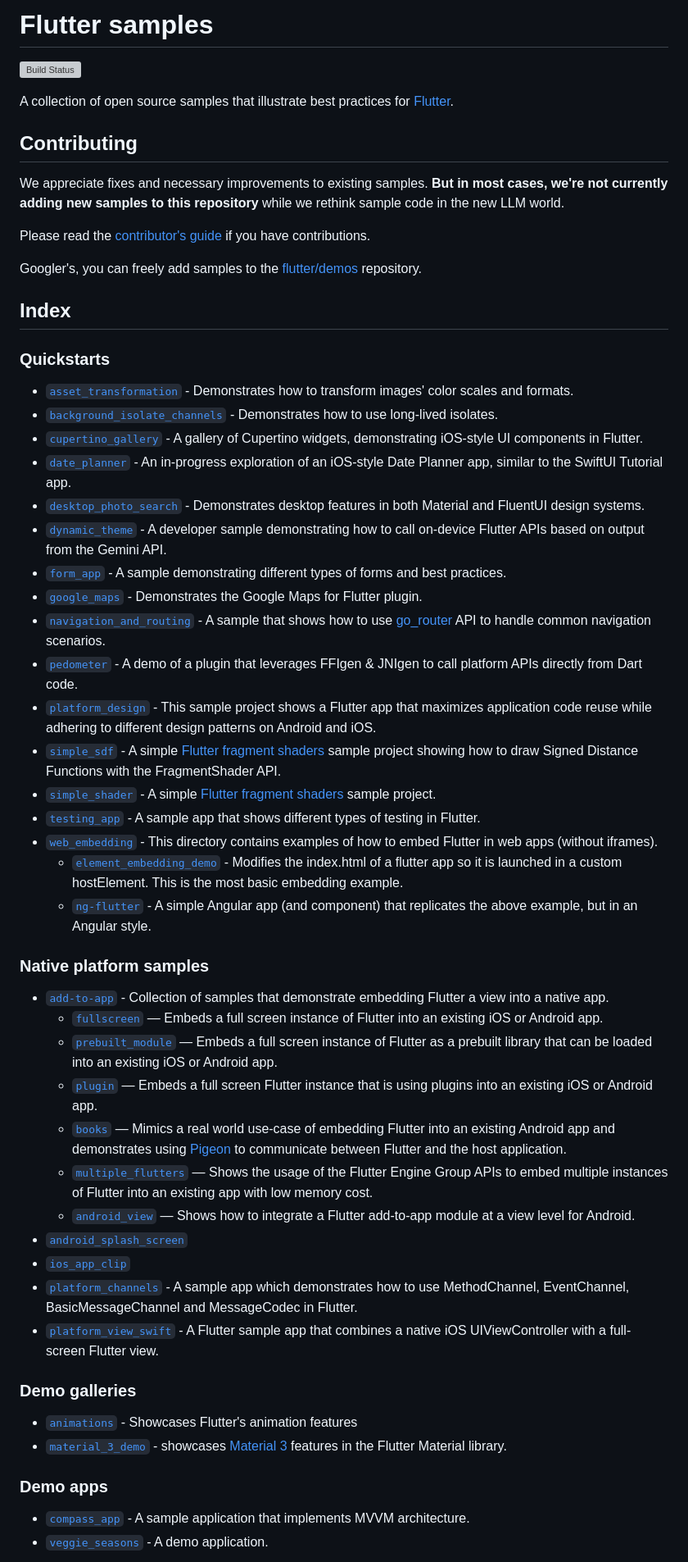
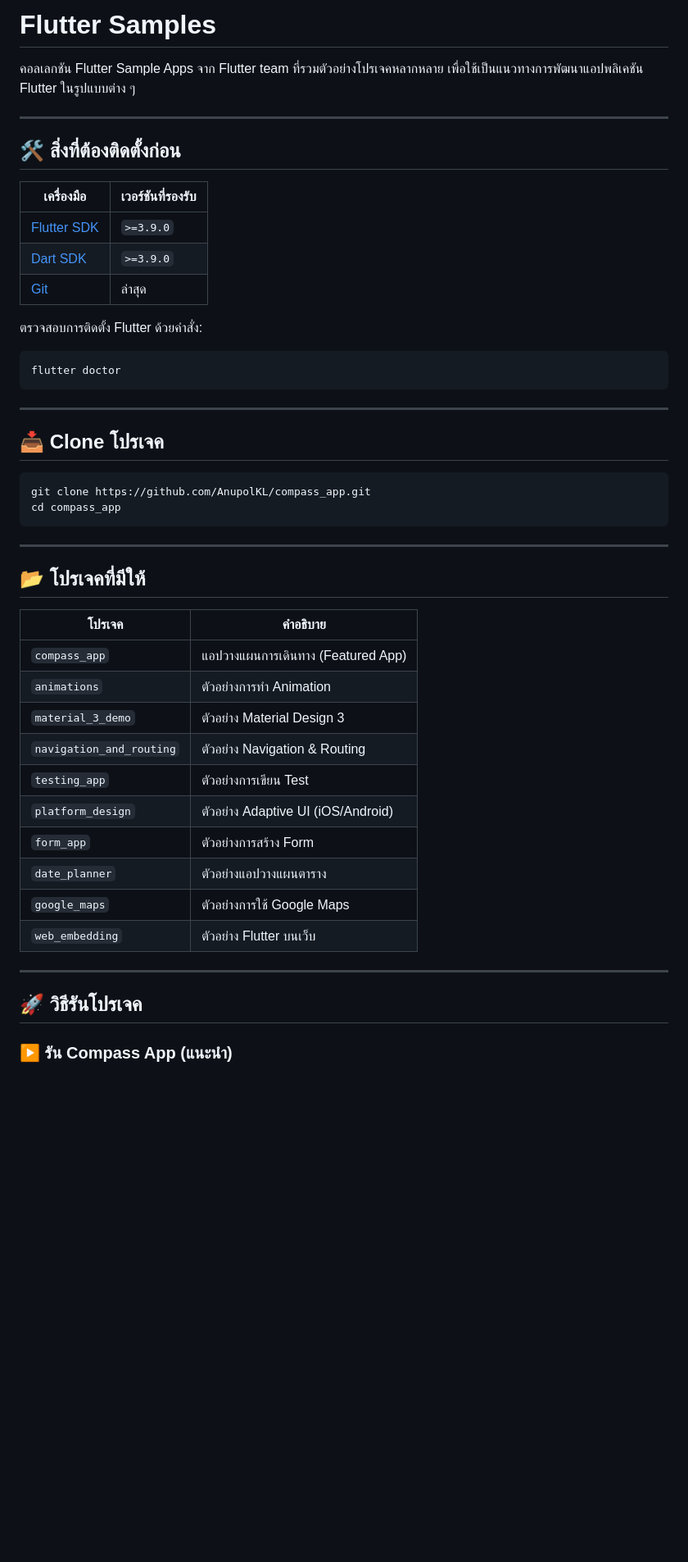
Before and after one commit to AnupolKL/compass_app, a Markdown page: README.md, the part around one of its changes. Shown at 82% size. GitHub-like rendering; blank space fills up the shorter version; grey boxes are pictures that could not be loaded.

````diff
--- a/README.md
+++ b/README.md
@@ -1,70 +1,52 @@
-# Flutter samples
+# Flutter Samples
 
-[![Build Status](https://github.com/flutter/samples/workflows/Main%20Branch%20CI/badge.svg)](https://github.com/flutter/samples/actions?workflow=Main%20Branch%20CI)
+คอลเลกชัน Flutter Sample Apps จาก Flutter team ที่รวมตัวอย่างโปรเจคหลากหลาย เพื่อใช้เป็นแนวทางการพัฒนาแอปพลิเคชัน Flutter ในรูปแบบต่าง ๆ
 
-A collection of open source samples that illustrate best practices for
-[Flutter].
+---
 
-## Contributing
+## 🛠️ สิ่งที่ต้องติดตั้งก่อน
 
-We appreciate fixes and necessary improvements to existing samples. **But in most cases, we're not currently adding new samples to this repository** while we rethink sample code in the new LLM world.
+| เครื่องมือ | เวอร์ชันที่รองรับ |
+|---|---|
+| [Flutter SDK](https://docs.flutter.dev/get-started/install) | `>=3.9.0` |
+| [Dart SDK](https://dart.dev/get-dart) | `>=3.9.0` |
+| [Git](https://git-scm.com/) | ล่าสุด |
 
-Please read the [contributor's guide] if you have contributions.
+ตรวจสอบการติดตั้ง Flutter ด้วยคำสั่ง:
 
-Googler's, you can freely add samples to the [flutter/demos] repository.
+```bash
+flutter doctor
+```
 
-## Index
+---
 
-### Quickstarts
+## 📥 Clone โปรเจค
 
-* [`asset_transformation`] - Demonstrates how to transform images' color scales and formats.
-* [`background_isolate_channels`] - Demonstrates how to use long-lived isolates.
-* [`cupertino_gallery`] - A gallery of Cupertino widgets, demonstrating iOS-style UI components in Flutter.
-* [`date_planner`] - An in-progress exploration of an iOS-style Date Planner app, similar to the SwiftUI Tutorial app.
-* [`desktop_photo_search`] - Demonstrates desktop features in both Material and FluentUI design systems.
-* [`dynamic_theme`] - A developer sample demonstrating how to call on-device Flutter APIs based on output from the Gemini API.
-* [`form_app`] - A sample demonstrating different types of forms and best practices.
-* [`google_maps`] - Demonstrates the Google Maps for Flutter plugin.
-* [`navigation_and_routing`] - A sample that shows how to use [go_router] API to handle common navigation scenarios.
-* [`pedometer`] - A demo of a plugin that leverages FFIgen & JNIgen to call platform APIs directly from Dart code.
-* [`platform_design`] - This sample project shows a Flutter app that maximizes application code reuse while adhering to different design patterns on Android and iOS.
-* [`simple_sdf`] - A simple [Flutter fragment shaders] sample project showing how to draw Signed Distance Functions with the FragmentShader API.
-* [`simple_shader`] - A simple [Flutter fragment shaders] sample project.
-* [`testing_app`] - A sample app that shows different types of testing in Flutter.
-* [`web_embedding`] - This directory contains examples of how to embed Flutter in web apps (without iframes).
-  * [`element_embedding_demo`] - Modifies the index.html of a flutter app so it is launched in a custom hostElement. This is the most basic embedding example.
-  * [`ng-flutter`] - A simple Angular app (and component) that replicates the above example, but in an Angular style.
+```bash
+git clone https://github.com/AnupolKL/compass_app.git
+cd compass_app
+```
 
-### Native platform samples
+---
 
-* [`add-to-app`] - Collection of samples that demonstrate embedding Flutter a view into a native app.
-  * [`fullscreen`] — Embeds a full screen instance of
-  Flutter into an existing iOS or Android app.
-  * [`prebuilt_module`] — Embeds a full screen
-  instance of Flutter as a prebuilt library that can be loaded into an existing
-  iOS or Android app.
-  * [`plugin`] — Embeds a full screen Flutter instance that
-  is using plugins into an existing iOS or Android app.
-  * [`books`] — Mimics a real world use-case of embedding Flutter into an
-  existing Android app and demonstrates using [Pigeon] to communicate between Flutter and
-  the host application.
-  * [`multiple_flutters`] — Shows the usage of the Flutter
-  Engine Group APIs to embed multiple instances of Flutter into an existing app
-  with low memory cost.
-  * [`android_view`] — Shows how to integrate a Flutter
-  add-to-app module at a view level for Android.
-* [`android_splash_screen`]
-* [`ios_app_clip`]
-* [`platform_channels`] - A sample app which demonstrates how to use MethodChannel, EventChannel, BasicMessageChannel and MessageCodec in Flutter.
-* [`platform_view_swift`] - A Flutter sample app that combines a native iOS UIViewController with a full-screen Flutter view.
+## 📂 โปรเจคที่มีให้
 
-### Demo galleries
+| โปรเจค | คำอธิบาย |
+|---|---|
+| `compass_app` | แอปวางแผนการเดินทาง (Featured App) |
+| `animations` | ตัวอย่างการทำ Animation |
+| `material_3_demo` | ตัวอย่าง Material Design 3 |
+| `navigation_and_routing` | ตัวอย่าง Navigation & Routing |
+| `testing_app` | ตัวอย่างการเขียน Test |
+| `platform_design` | ตัวอย่าง Adaptive UI (iOS/Android) |
+| `form_app` | ตัวอย่างการสร้าง Form |
+| `date_planner` | ตัวอย่างแอปวางแผนตาราง |
+| `google_maps` | ตัวอย่างการใช้ Google Maps |
+| `web_embedding` | ตัวอย่าง Flutter บนเว็บ |
 
-* [`animations`] - Showcases Flutter's animation features
-* [`material_3_demo`] - showcases [Material 3] features in the Flutter Material library.
+---
 
-### Demo apps
+## 🚀 วิธีรันโปรเจค
 
-* [`compass_app`] - A sample application that implements MVVM architecture.
-* [`veggie_seasons`] - A demo application.
+### ▶️ รัน Compass App (แนะนำ)
 
````
Also changed, not shown: other parts of README.md (+74 -80 lines).
